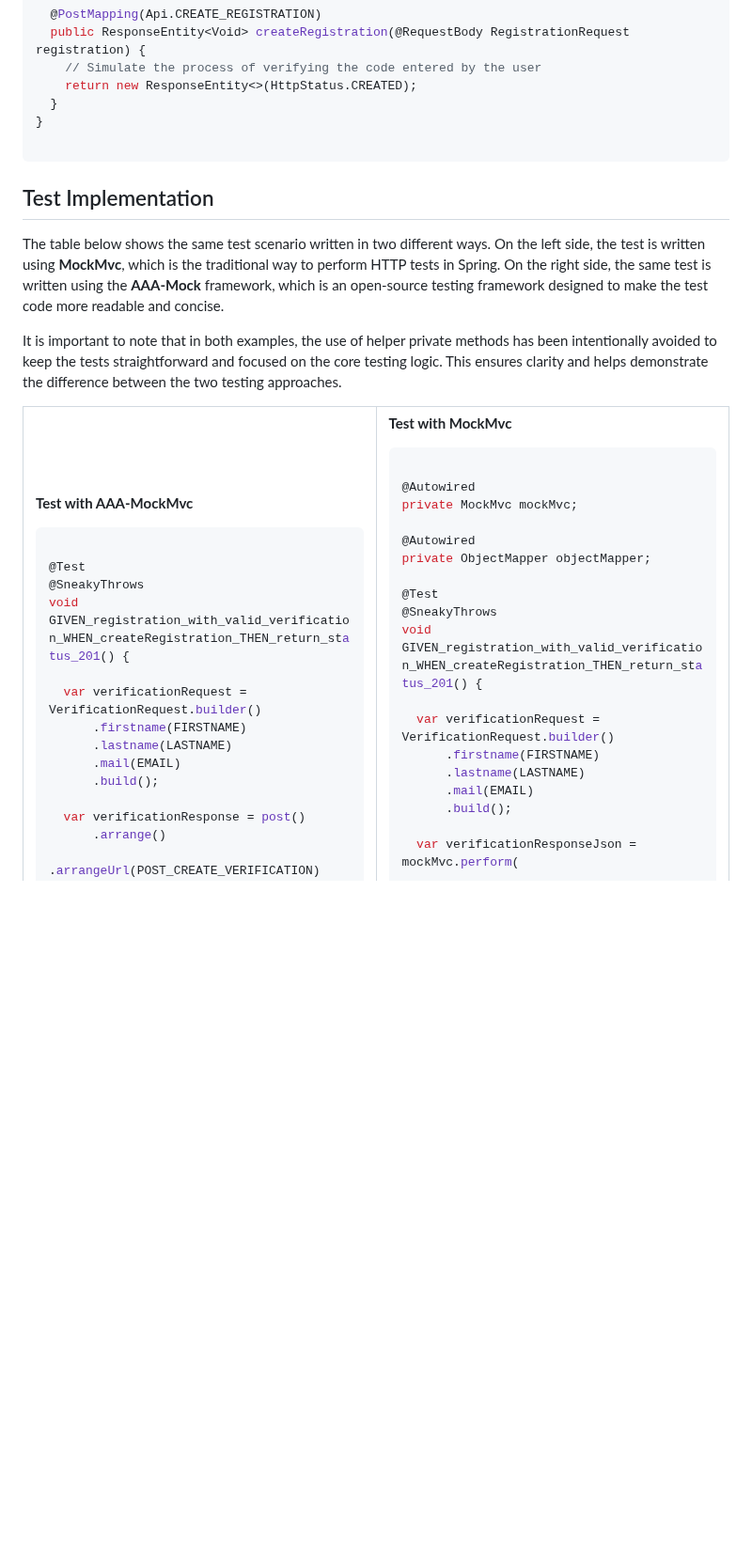
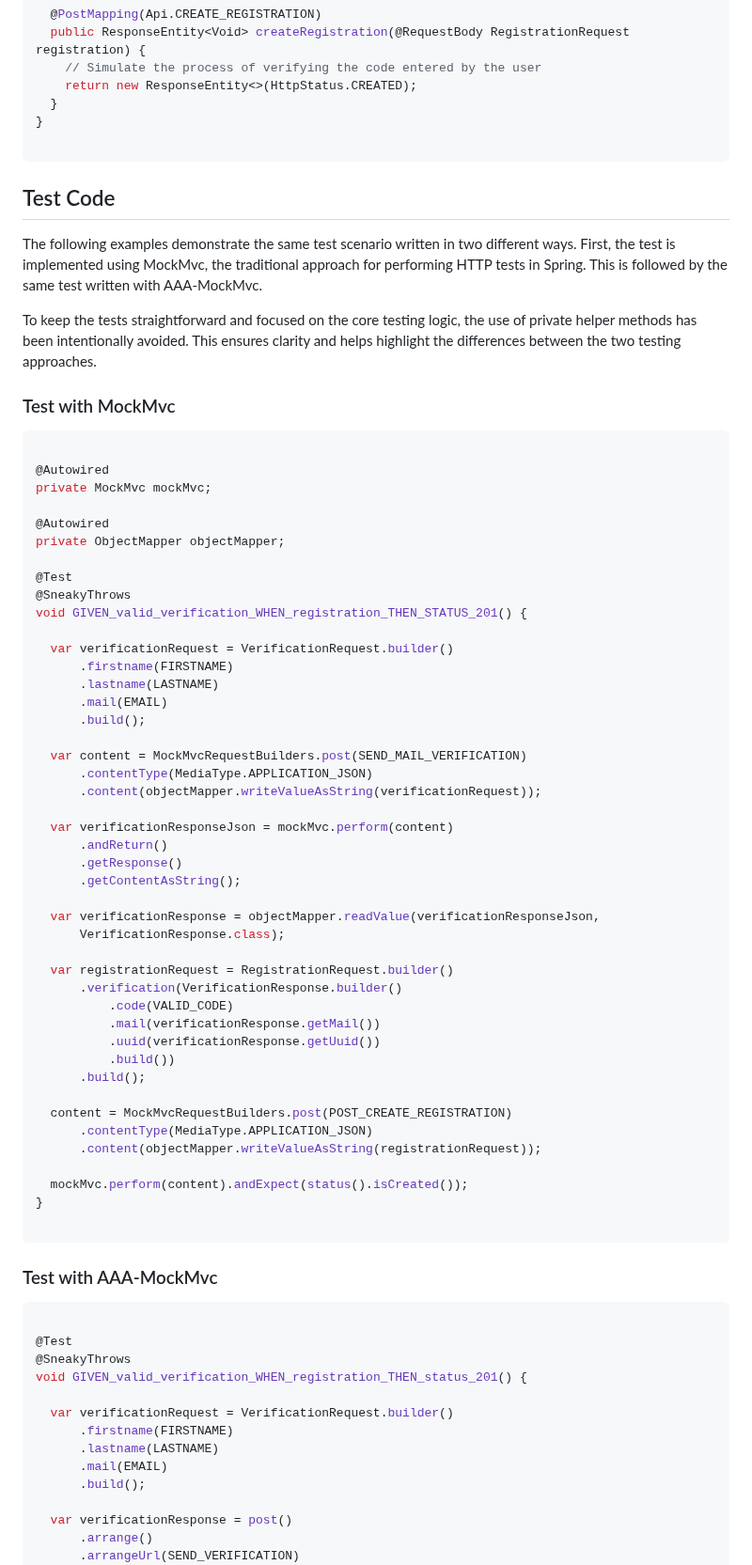
Before and after one commit to co-mmer/aaa-mockmvc, a Markdown page: README.md, the part around one of its changes. Shown at 94% size. Drawn GitHub-style; folded sections open; blank space fills up the shorter version.

````diff
--- a/README.md
+++ b/README.md
@@ -420,28 +412,74 @@ public class RegistrationController {
 
 ```
 
-## Test Implementation
+</details>
 
-The table below shows the same test scenario written in two different ways. On the left side, the
-test is written using **MockMvc**, which is the traditional way to perform HTTP tests in Spring. On
-the right side, the same test is written using the **AAA-Mock** framework, which is an open-source
-testing framework designed to make the test code more readable and concise.
+## Test Code
 
-It is important to note that in both examples, the use of helper private methods has been
-intentionally avoided to keep the tests straightforward and focused on the core testing logic. This
-ensures clarity and helps demonstrate the difference between the two testing approaches.
+The following examples demonstrate the same test scenario written in two different ways. First, the
+test is implemented using MockMvc, the traditional approach for performing HTTP tests in Spring.
+This is followed by the same test written with AAA-MockMvc.
 
-<table>
-  <tr>
-    <td>
+To keep the tests straightforward and focused on the core testing logic, the use of private helper
+methods has been intentionally avoided. This ensures clarity and helps highlight the differences
+between the two testing approaches.
 
-**Test with AAA-MockMvc**
+### Test with MockMvc
+
+```java
+
+@Autowired
+private MockMvc mockMvc;
+
+@Autowired
+private ObjectMapper objectMapper;
+
+@Test
+@SneakyThrows
+void GIVEN_valid_verification_WHEN_registration_THEN_STATUS_201() {
+
+  var verificationRequest = VerificationRequest.builder()
+      .firstname(FIRSTNAME)
+      .lastname(LASTNAME)
+      .mail(EMAIL)
+      .build();
+
+  var content = MockMvcRequestBuilders.post(SEND_MAIL_VERIFICATION)
+      .contentType(MediaType.APPLICATION_JSON)
+      .content(objectMapper.writeValueAsString(verificationRequest));
+
+  var verificationResponseJson = mockMvc.perform(content)
+      .andReturn()
+      .getResponse()
+      .getContentAsString();
+
+  var verificationResponse = objectMapper.readValue(verificationResponseJson,
+      VerificationResponse.class);
+
+  var registrationRequest = RegistrationRequest.builder()
+      .verification(VerificationResponse.builder()
+          .code(VALID_CODE)
+          .mail(verificationResponse.getMail())
+          .uuid(verificationResponse.getUuid())
+          .build())
+      .build();
+
+  content = MockMvcRequestBuilders.post(POST_CREATE_REGISTRATION)
+      .contentType(MediaType.APPLICATION_JSON)
+      .content(objectMapper.writeValueAsString(registrationRequest));
+
+  mockMvc.perform(content).andExpect(status().isCreated());
+}
+
+```
+
+### Test with AAA-MockMvc
 
 ```java
 
 @Test
 @SneakyThrows
-void GIVEN_registration_with_valid_verification_WHEN_createRegistration_THEN_return_status_201() {
+void GIVEN_valid_verification_WHEN_registration_THEN_status_201() {
 
   var verificationRequest = VerificationRequest.builder()
       .firstname(FIRSTNAME)
@@ -451,7 +489,7 @@ void GIVEN_registration_with_valid_verification_WHEN_createRegistration_THEN_ret
 
   var verificationResponse = post()
       .arrange()
-      .arrangeUrl(POST_CREATE_VERIFICATION)
+      .arrangeUrl(SEND_VERIFICATION)
       .arrangeBody()
       .arrangeJson(verificationRequest)
       .act()
````
Also changed, not shown: other parts of README.md (+9 -71 lines), images/aaa-mockmvc-example1.png, images/aaa-mockmvc-example2.png (added).
